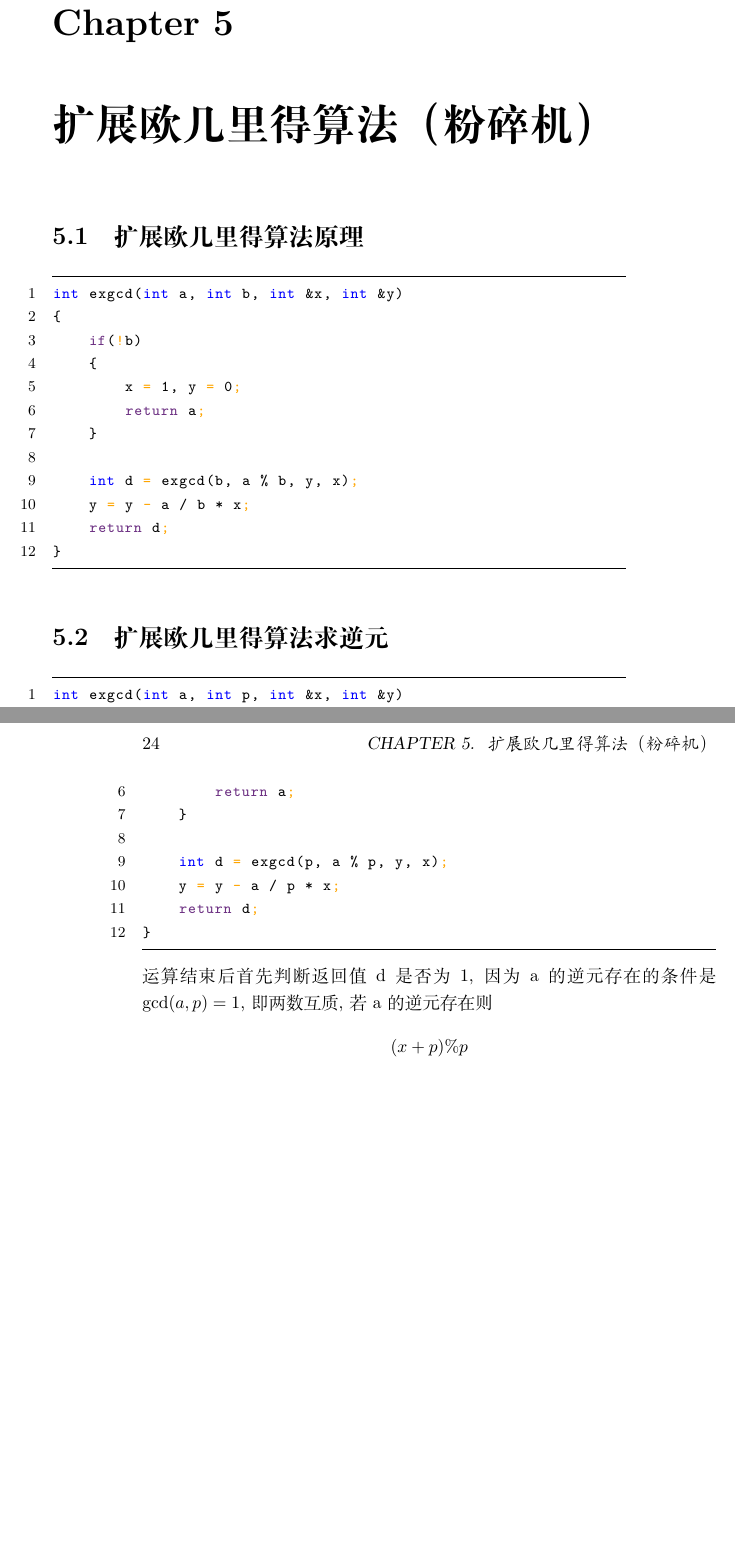
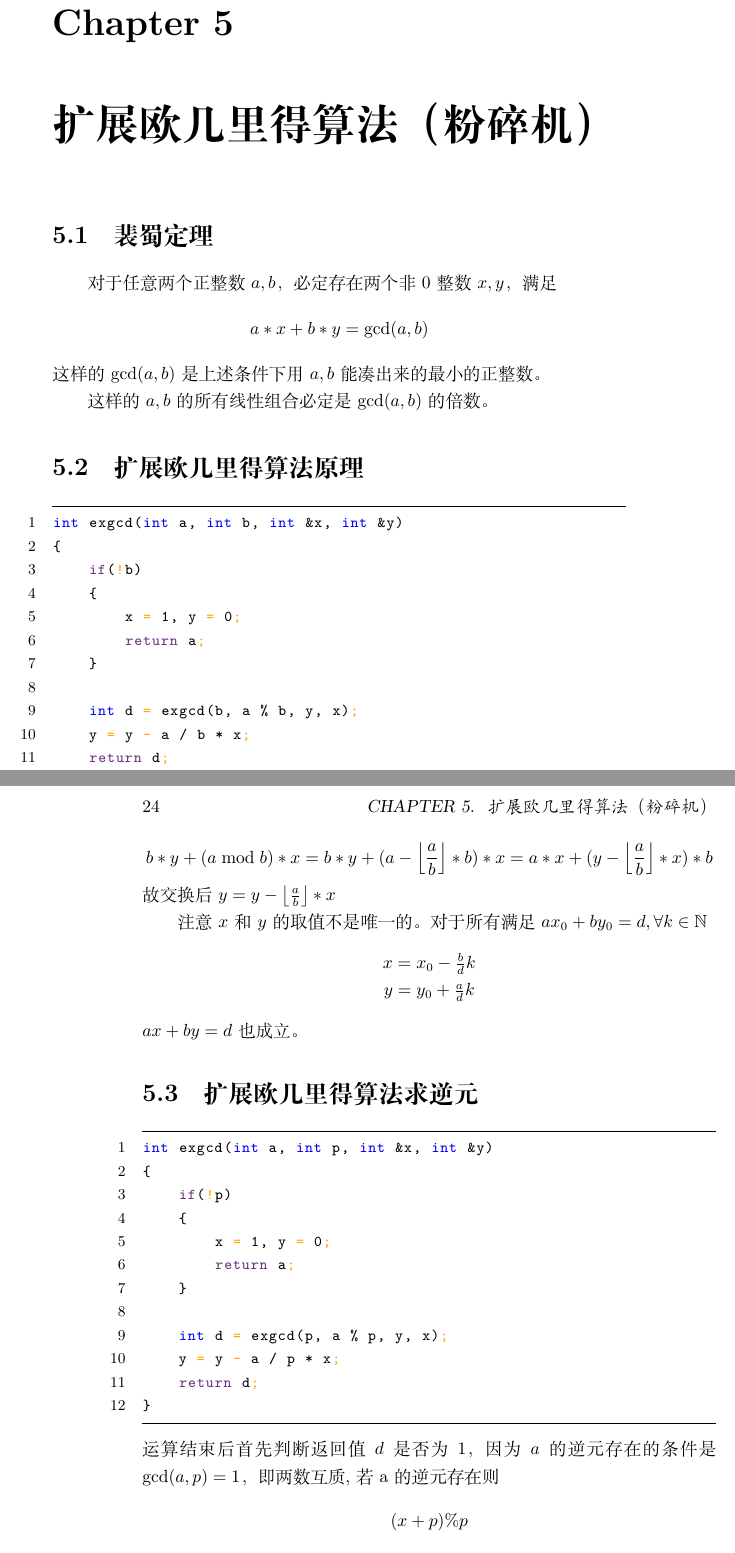
Before and after one commit to acongee/AlgorithmOfMathmatics, a LaTeX book (AcwingAlgorithmOfMathmatics.tex): two parts of pages 23 and 24 of 37, joined at a grey line, cut so that both start at the same text, the shorter picture padded with empty space. Compiled offline with XeLaTeX.

Commit message:
modify notes

```diff
--- a/AcwingAlgorithmOfMathmatics.tex
+++ b/AcwingAlgorithmOfMathmatics.tex
@@ -1,6 +1,8 @@
 \documentclass[]{book}
 \usepackage{ctex}
 \usepackage[hidelinks]{hyperref}
+\usepackage{amsmath}
+\usepackage{amssymb}
 \usepackage{listings}
 \usepackage{xcolor}
 \definecolor{commentgreen}{RGB}{2,112,10}
@@ -486,6 +492,12 @@ qmi(a, p - 2, p);
 \end{lstlisting}
 
 \chapter{扩展欧几里得算法（粉碎机）}
+\section{裴蜀定理}
+对于任意两个正整数$a,b$，必定存在两个非0整数$x,y$，满足
+\[a * x + b * y = \gcd(a, b)\]
+这样的$\gcd(a,b)$是上述条件下用$a,b$能凑出来的最小的正整数。
+
+这样的$a,b$的所有线性组合必定是$\gcd(a,b)$的倍数。
 \section{扩展欧几里得算法原理}
 \begin{lstlisting}
 int exgcd(int a, int b, int &x, int &y)
@@ -501,6 +513,17 @@ int exgcd(int a, int b, int &x, int &y)
     return d;
 }
 \end{lstlisting}
+\[b*y + (a\bmod b)*x = b*y + (a-\left\lfloor \frac{a}{b}\right\rfloor * b)*x = a*x + (y - \left\lfloor \frac{a}{b}\right\rfloor *x)*b\]
+故交换后$y = y - \left\lfloor \frac{a}{b}\right\rfloor * x$
+
+注意$x$和$y$的取值不是唯一的。对于所有满足$ax_{0}+by_{0} = d,\forall k \in \mathbb{N}$
+$$
+\begin{matrix}
+    x=x_{0} - \frac{b}{d}k \\
+    y=y_{0} + \frac{a}{d}k
+\end{matrix}
+$$
+$ax+by=d$也成立。
 \section{扩展欧几里得算法求逆元}
 \begin{lstlisting}
 int exgcd(int a, int p, int &x, int &y)
@@ -516,7 +539,7 @@ int exgcd(int a, int p, int &x, int &y)
     return d;
 }
 \end{lstlisting}
-运算结束后首先判断返回值 d 是否为 1, 因为 a 的逆元存在的条件是 $\gcd(a, p) = 1$,即两数互质,若 a 的逆元存在则
+运算结束后首先判断返回值$d$是否为 1，因为$a$的逆元存在的条件是 $\gcd(a, p) = 1$，即两数互质,若 a 的逆元存在则
 \[(x + p) \% p\]
 为 a 的逆元
 \chapter{中国剩余定理（孙子定理）}
```
Also changed, not shown: AcwingAlgorithmOfMathmatics.pdf, AcwingAlgorithmOfMathmatics.tex (12 more changed lines), 5 other files.
